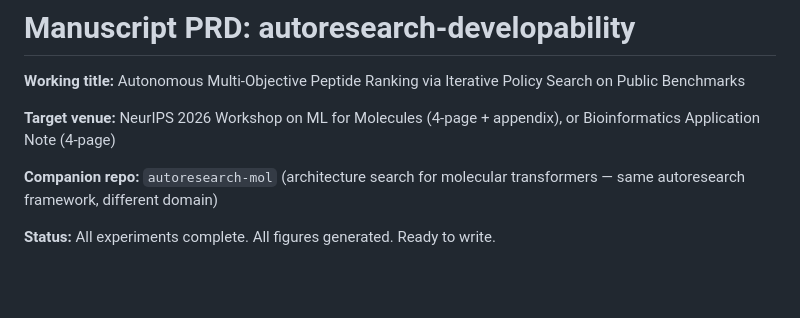
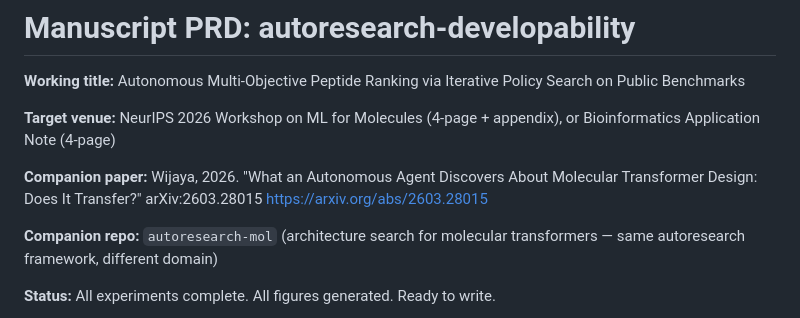
Before and after one commit to ewijaya/autoresearch-developability, a Markdown page: docs/manuscript_PRD.md, the part around one of its changes. Rendered like a GitHub page; blank space fills up the shorter version.

```diff
--- a/docs/manuscript_PRD.md
+++ b/docs/manuscript_PRD.md
@@ -5,6 +5,10 @@ Policy Search on Public Benchmarks
 
 **Target venue:** NeurIPS 2026 Workshop on ML for Molecules (4-page + appendix),
 or Bioinformatics Application Note (4-page)
+
+**Companion paper:** Wijaya, 2026. "What an Autonomous Agent Discovers About
+Molecular Transformer Design: Does It Transfer?" arXiv:2603.28015
+https://arxiv.org/abs/2603.28015
 
 **Companion repo:** `autoresearch-mol` (architecture search for molecular
 transformers — same autoresearch framework, different domain)
```
Also changed, not shown: other parts of docs/manuscript_PRD.md (+32 -4 lines).
